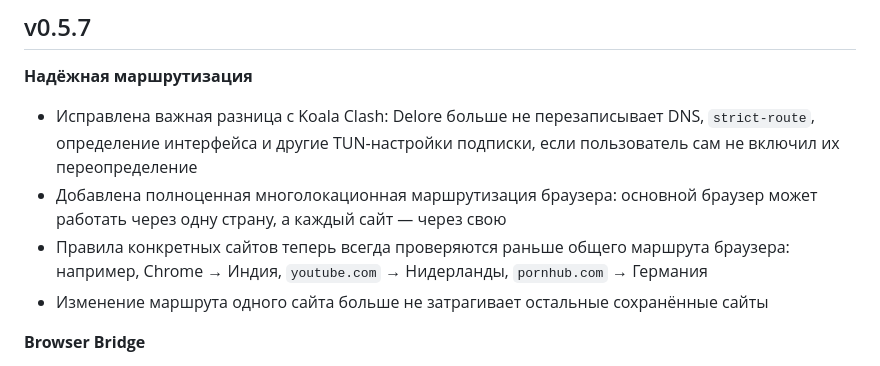
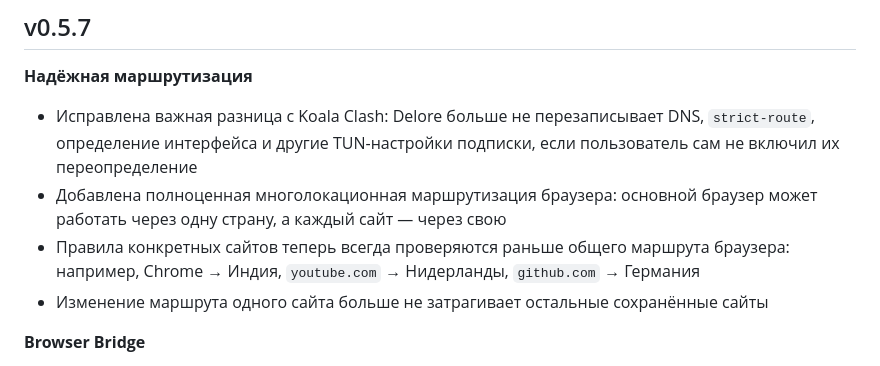
Before and after one commit to DeLorean-bot/Delore, a Markdown page: CHANGELOG.md, the part around the change. GitHub-like rendering.

Commit message:
Polish Delore 0.5.7 release notes

```diff
--- a/CHANGELOG.md
+++ b/CHANGELOG.md
@@ -4,7 +4,7 @@
 
 * Исправлена важная разница с Koala Clash: Delore больше не перезаписывает DNS, `strict-route`, определение интерфейса и другие TUN-настройки подписки, если пользователь сам не включил их переопределение
 * Добавлена полноценная многолокационная маршрутизация браузера: основной браузер может работать через одну страну, а каждый сайт — через свою
-* Правила конкретных сайтов теперь всегда проверяются раньше общего маршрута браузера: например, Chrome → Индия, `youtube.com` → Нидерланды, `pornhub.com` → Германия
+* Правила конкретных сайтов теперь всегда проверяются раньше общего маршрута браузера: например, Chrome → Индия, `youtube.com` → Нидерланды, `github.com` → Германия
 * Изменение маршрута одного сайта больше не затрагивает остальные сохранённые сайты
 
 **Browser Bridge**
```
